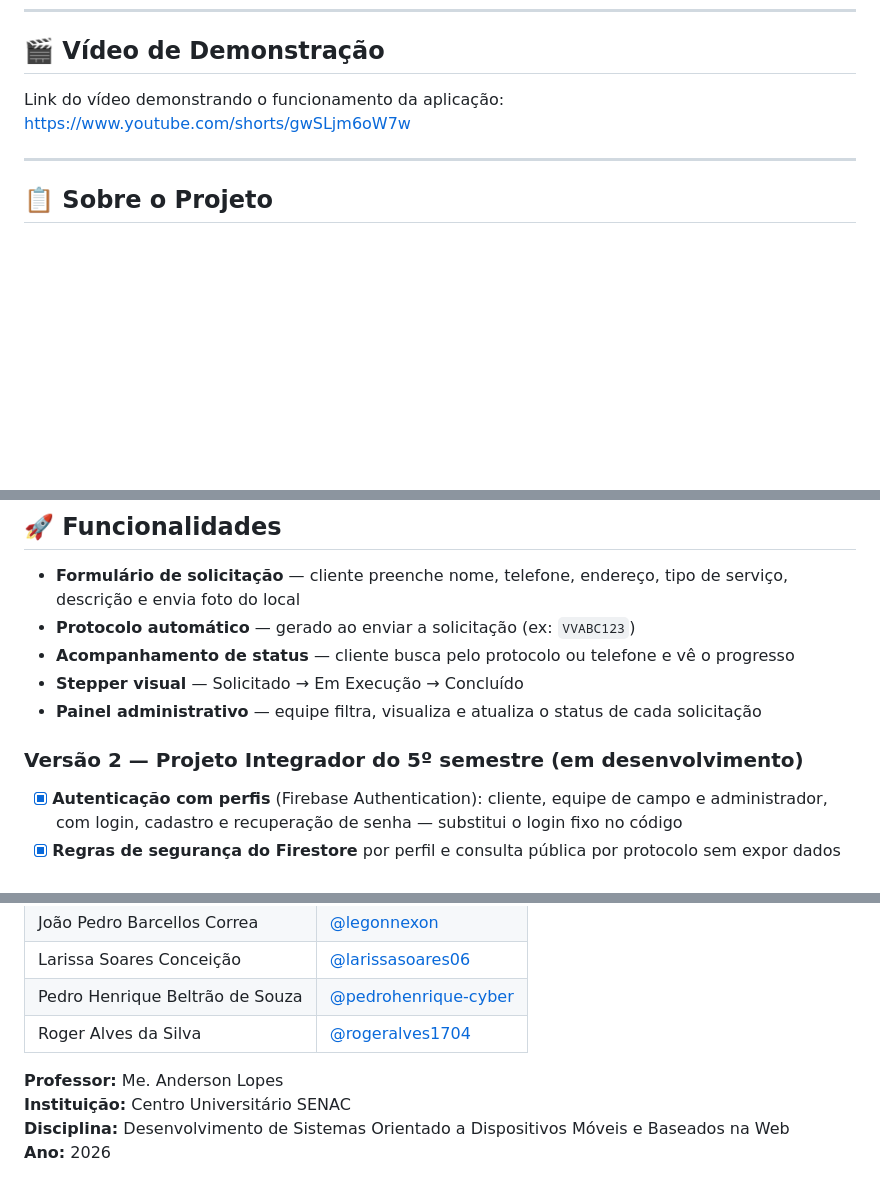
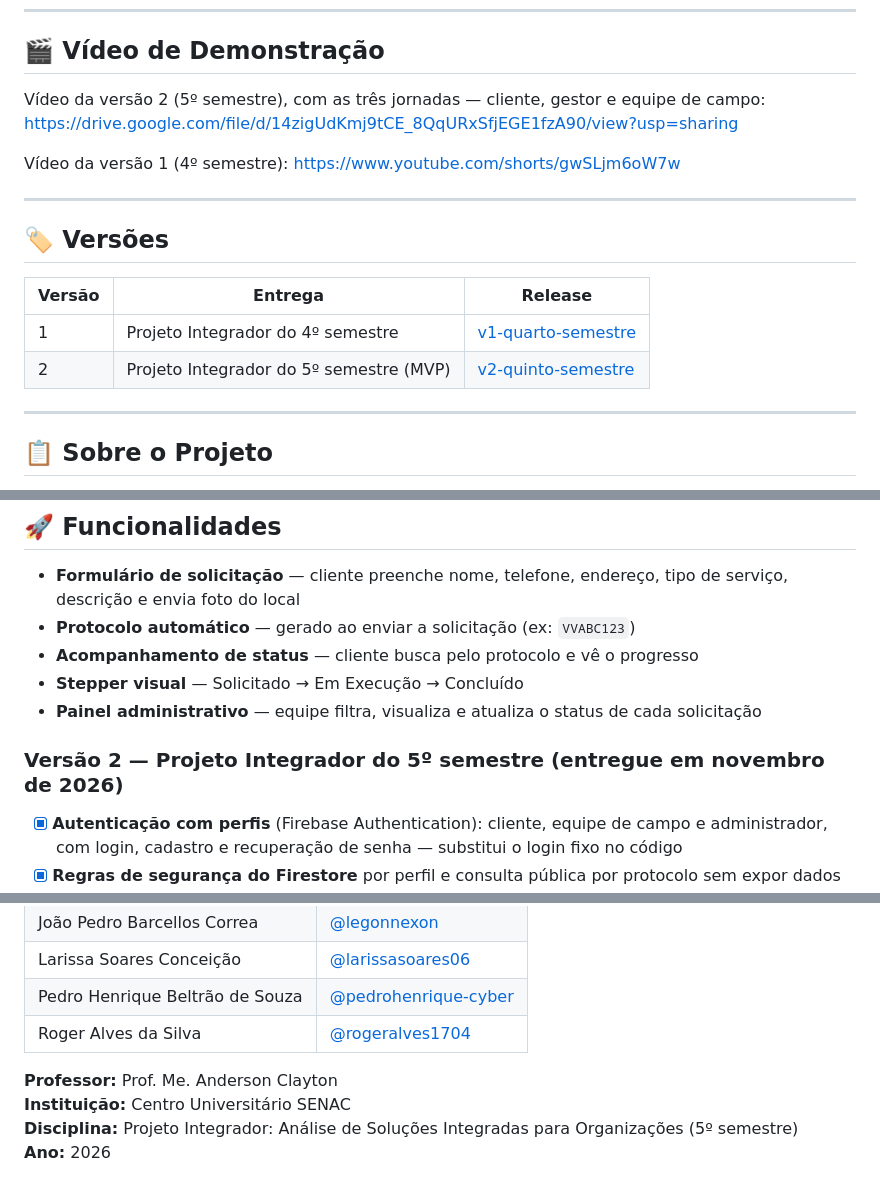
Before and after one commit to candidodm/verde-vivo-paisagismo, a Markdown page: README.md, 3 parts joined by grey strips. Drawn GitHub-style; blank space fills up the shorter version.

Commit message:
Atualiza o README para a 2ª entrega do 5º semestre
Versão 2 marcada como entregue, link do novo vídeo, tabela de releases, professor e disciplina do 5º semestre.

```diff
--- a/README.md
+++ b/README.md
@@ -24,8 +24,19 @@ Sistema web de solicitação e acompanhamento de serviços de paisagismo.
 
 ## 🎬 Vídeo de Demonstração
 
-Link do vídeo demonstrando o funcionamento da aplicação:
-https://www.youtube.com/shorts/gwSLjm6oW7w
+Vídeo da versão 2 (5º semestre), com as três jornadas — cliente, gestor e equipe de campo:
+https://drive.google.com/file/d/14zigUdKmj9tCE_8QqURxSfjEGE1fzA90/view?usp=sharing
+
+Vídeo da versão 1 (4º semestre): https://www.youtube.com/shorts/gwSLjm6oW7w
+
+---
+
+## 🏷️ Versões
+
+| Versão | Entrega | Release |
+|---|---|---|
+| 1 | Projeto Integrador do 4º semestre | [v1-quarto-semestre](https://github.com/candidodm/verde-vivo-paisagismo/releases/tag/v1-quarto-semestre) |
+| 2 | Projeto Integrador do 5º semestre (MVP) | [v2-quinto-semestre](https://github.com/candidodm/verde-vivo-paisagismo/releases/tag/v2-quinto-semestre) |
 
 ---
 
@@ -41,11 +52,11 @@ O **Verde Vivo** é uma aplicação web que permite que clientes solicitem e aco
 
 - **Formulário de solicitação** — cliente preenche nome, telefone, endereço, tipo de serviço, descrição e envia foto do local
 - **Protocolo automático** — gerado ao enviar a solicitação (ex: `VVABC123`)
-- **Acompanhamento de status** — cliente busca pelo protocolo ou telefone e vê o progresso
+- **Acompanhamento de status** — cliente busca pelo protocolo e vê o progresso
 - **Stepper visual** — Solicitado → Em Execução → Concluído
 - **Painel administrativo** — equipe filtra, visualiza e atualiza o status de cada solicitação
 
-### Versão 2 — Projeto Integrador do 5º semestre (em desenvolvimento)
+### Versão 2 — Projeto Integrador do 5º semestre (entregue em novembro de 2026)
 
 - [x] **Autenticação com perfis** (Firebase Authentication): cliente, equipe de campo e administrador, com login, cadastro e recuperação de senha — substitui o login fixo no código
 - [x] **Regras de segurança do Firestore** por perfil e consulta pública por protocolo sem expor dados pessoais
@@ -166,7 +177,7 @@ Veja o passo a passo em [CONFIGURAR-FIREBASE.md](CONFIGURAR-FIREBASE.md).
 | Pedro Henrique Beltrão de Souza | [@pedrohenrique-cyber](https://github.com/pedrohenrique-cyber) |
 | Roger Alves da Silva | [@rogeralves1704](https://github.com/rogeralves1704) |
 
-**Professor:** Me. Anderson Lopes
+**Professor:** Prof. Me. Anderson Clayton
 **Instituição:** Centro Universitário SENAC
-**Disciplina:** Desenvolvimento de Sistemas Orientado a Dispositivos Móveis e Baseados na Web
+**Disciplina:** Projeto Integrador: Análise de Soluções Integradas para Organizações (5º semestre)
 **Ano:** 2026
```
